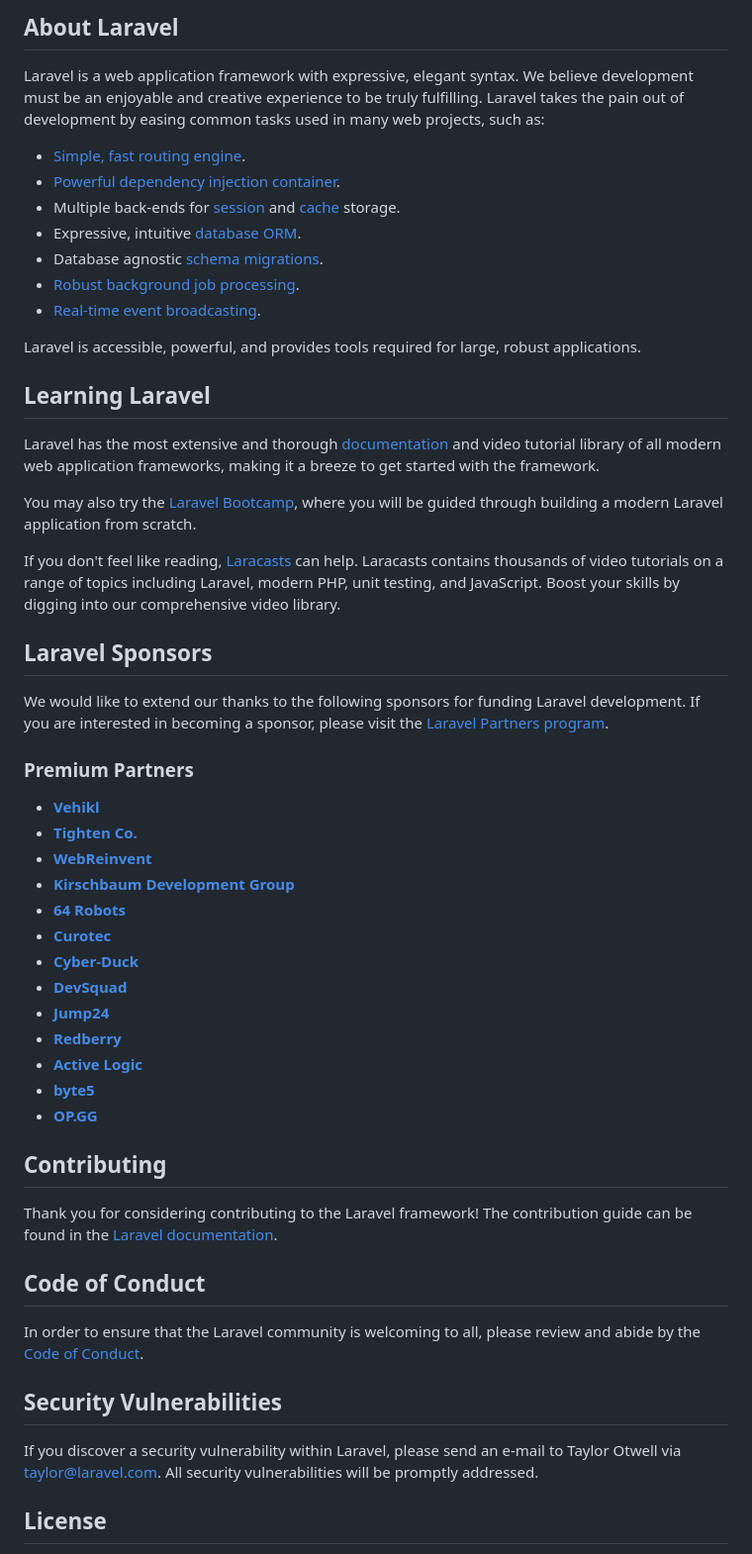
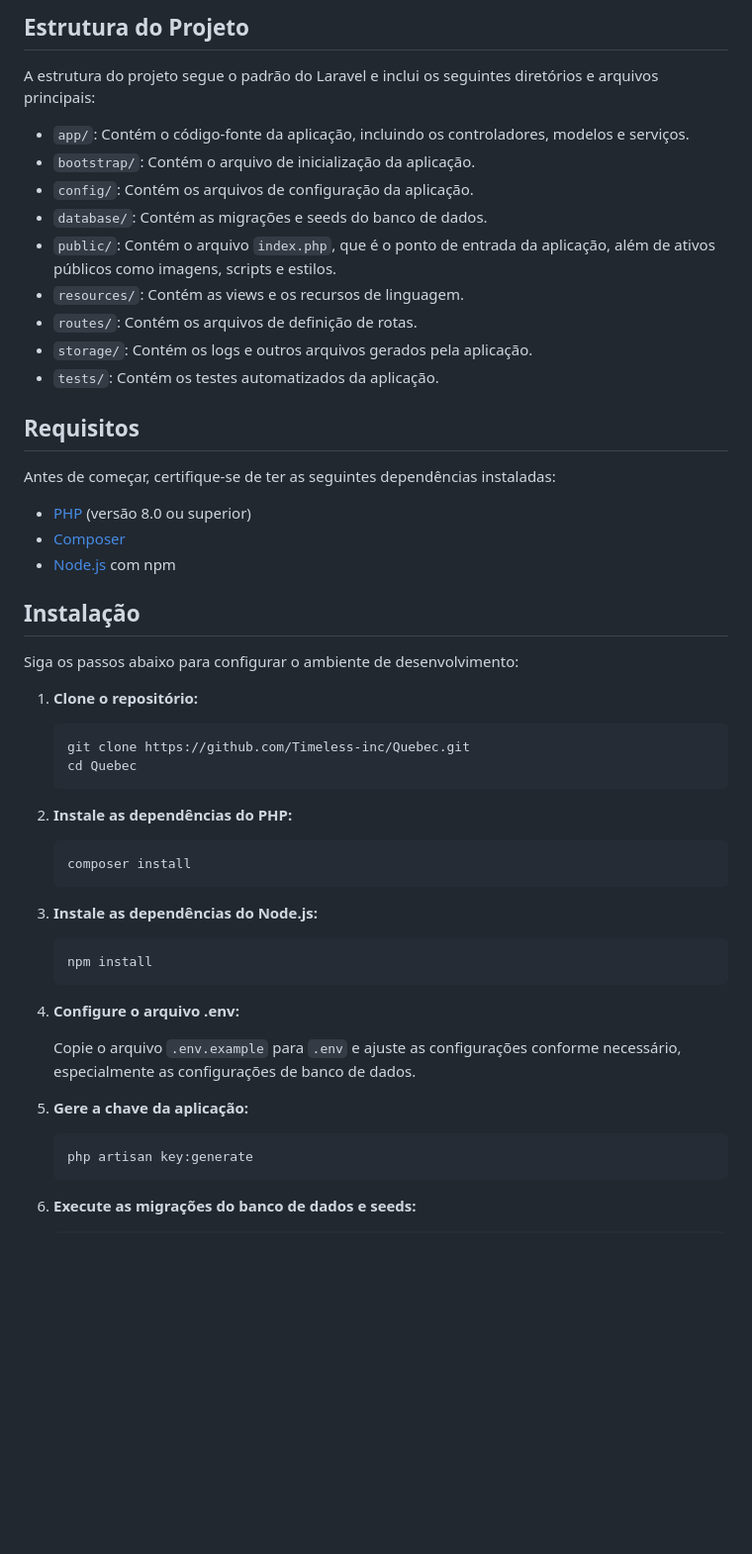
Before and after one commit to Timeless-inc/Quebec, a Markdown page: README.md, the part around one of its changes. Shown at 99% size. Drawn GitHub-style; blank space fills up the shorter version.

````diff
--- a/README.md
+++ b/README.md
@@ -9,57 +4,58 @@
 
-## About Laravel
+## Estrutura do Projeto
 
-Laravel is a web application framework with expressive, elegant syntax. We believe development must be an enjoyable and creative experience to be truly fulfilling. Laravel takes the pain out of development by easing common tasks used in many web projects, such as:
+A estrutura do projeto segue o padrão do Laravel e inclui os seguintes diretórios e arquivos principais:
 
-- [Simple, fast routing engine](https://laravel.com/docs/routing).
-- [Powerful dependency injection container](https://laravel.com/docs/container).
-- Multiple back-ends for [session](https://laravel.com/docs/session) and [cache](https://laravel.com/docs/cache) storage.
-- Expressive, intuitive [database ORM](https://laravel.com/docs/eloquent).
-- Database agnostic [schema migrations](https://laravel.com/docs/migrations).
-- [Robust background job processing](https://laravel.com/docs/queues).
-- [Real-time event broadcasting](https://laravel.com/docs/broadcasting).
+- `app/`: Contém o código-fonte da aplicação, incluindo os controladores, modelos e serviços.
+- `bootstrap/`: Contém o arquivo de inicialização da aplicação.
+- `config/`: Contém os arquivos de configuração da aplicação.
+- `database/`: Contém as migrações e seeds do banco de dados.
+- `public/`: Contém o arquivo `index.php`, que é o ponto de entrada da aplicação, além de ativos públicos como imagens, scripts e estilos.
+- `resources/`: Contém as views e os recursos de linguagem.
+- `routes/`: Contém os arquivos de definição de rotas.
+- `storage/`: Contém os logs e outros arquivos gerados pela aplicação.
+- `tests/`: Contém os testes automatizados da aplicação.
 
-Laravel is accessible, powerful, and provides tools required for large, robust applications.
+## Requisitos
 
-## Learning Laravel
+Antes de começar, certifique-se de ter as seguintes dependências instaladas:
 
-Laravel has the most extensive and thorough [documentation](https://laravel.com/docs) and video tutorial library of all modern web application frameworks, making it a breeze to get started with the framework.
+- [PHP](https://www.php.net/) (versão 8.0 ou superior)
+- [Composer](https://getcomposer.org/)
+- [Node.js](https://nodejs.org/) com npm
 
-You may also try the [Laravel Bootcamp](https://bootcamp.laravel.com), where you will be guided through building a modern Laravel application from scratch.
+## Instalação
 
-If you don't feel like reading, [Laracasts](https://laracasts.com) can help. Laracasts contains thousands of video tutorials on a range of topics including Laravel, modern PHP, unit testing, and JavaScript. Boost your skills by digging into our comprehensive video library.
+Siga os passos abaixo para configurar o ambiente de desenvolvimento:
 
-## Laravel Sponsors
+1. **Clone o repositório:**
 
-We would like to extend our thanks to the following sponsors for funding Laravel development. If you are interested in becoming a sponsor, please visit the [Laravel Partners program](https://partners.laravel.com).
+   ```bash
+   git clone https://github.com/Timeless-inc/Quebec.git
+   cd Quebec
+   ```
 
-### Premium Partners
+2. **Instale as dependências do PHP:**
 
-- **[Vehikl](https://vehikl.com/)**
-- **[Tighten Co.](https://tighten.co)**
-- **[WebReinvent](https://webreinvent.com/)**
-- **[Kirschbaum Development Group](https://kirschbaumdevelopment.com)**
-- **[64 Robots](https://64robots.com)**
-- **[Curotec](https://www.curotec.com/services/technologies/laravel/)**
-- **[Cyber-Duck](https://cyber-duck.co.uk)**
-- **[DevSquad](https://devsquad.com/hire-laravel-developers)**
-- **[Jump24](https://jump24.co.uk)**
-- **[Redberry](https://redberry.international/laravel/)**
-- **[Active Logic](https://activelogic.com)**
-- **[byte5](https://byte5.de)**
-- **[OP.GG](https://op.gg)**
+    ```bash
+    composer install
+    ```
 
-## Contributing
+3. **Instale as dependências do Node.js:**
 
-Thank you for considering contributing to the Laravel framework! The contribution guide can be found in the [Laravel documentation](https://laravel.com/docs/contributions).
+    ```bash
+    npm install
+    ```
 
-## Code of Conduct
+4. **Configure o arquivo .env:**
 
-In order to ensure that the Laravel community is welcoming to all, please review and abide by the [Code of Conduct](https://laravel.com/docs/contributions#code-of-conduct).
+    Copie o arquivo `.env.example` para `.env` e ajuste as configurações conforme necessário, especialmente as configurações de banco de dados.
 
-## Security Vulnerabilities
+5. **Gere a chave da aplicação:**
 
-If you discover a security vulnerability within Laravel, please send an e-mail to Taylor Otwell via [taylor@laravel.com](mailto:taylor@laravel.com). All security vulnerabilities will be promptly addressed.
+    ```bash
+    php artisan key:generate
+    ```
 
-## License
+6. **Execute as migrações do banco de dados e seeds:**
 
````
Also changed, not shown: other parts of README.md (+42 -8 lines).
